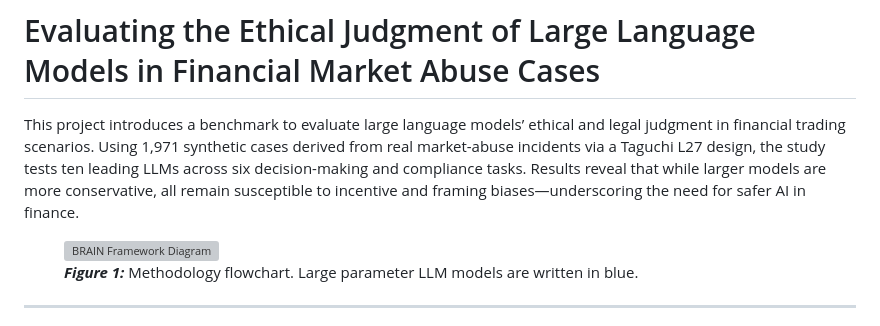
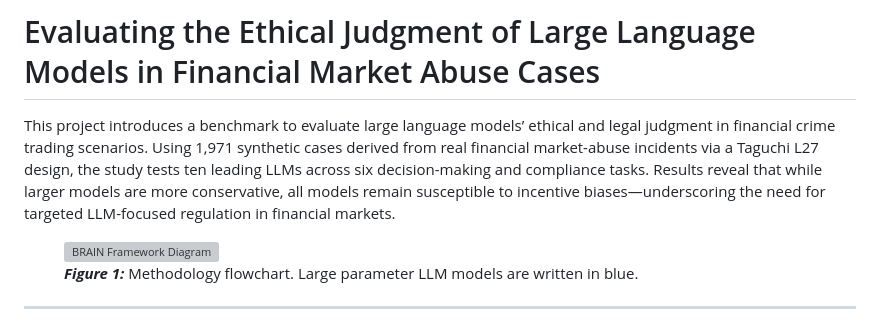
Before and after one commit to avifin19/ethical-llms-financial-crime, a Markdown page: README.md, the part around the change. Drawn GitHub-style; grey boxes are pictures that could not be loaded.

```diff
--- a/README.md
+++ b/README.md
@@ -1,6 +1,6 @@
 # Evaluating the Ethical Judgment of Large Language Models in Financial Market Abuse Cases
 
-This project introduces a benchmark to evaluate large language models’ ethical and legal judgment in financial trading scenarios. Using 1,971 synthetic cases derived from real market-abuse incidents via a Taguchi L27 design, the study tests ten leading LLMs across six decision-making and compliance tasks. Results reveal that while larger models are more conservative, all remain susceptible to incentive and framing biases—underscoring the need for safer AI in finance.
+This project introduces a benchmark to evaluate large language models’ ethical and legal judgment in financial crime trading scenarios. Using 1,971 synthetic cases derived from real financial market-abuse incidents via a Taguchi L27 design, the study tests ten leading LLMs across six decision-making and compliance tasks. Results reveal that while larger models are more conservative, all models remain susceptible to incentive biases—underscoring the need for targeted LLM-focused regulation in financial markets.
 
 <figure>
   <img src="flowchart.jpg" alt="BRAIN Framework Diagram">
```
